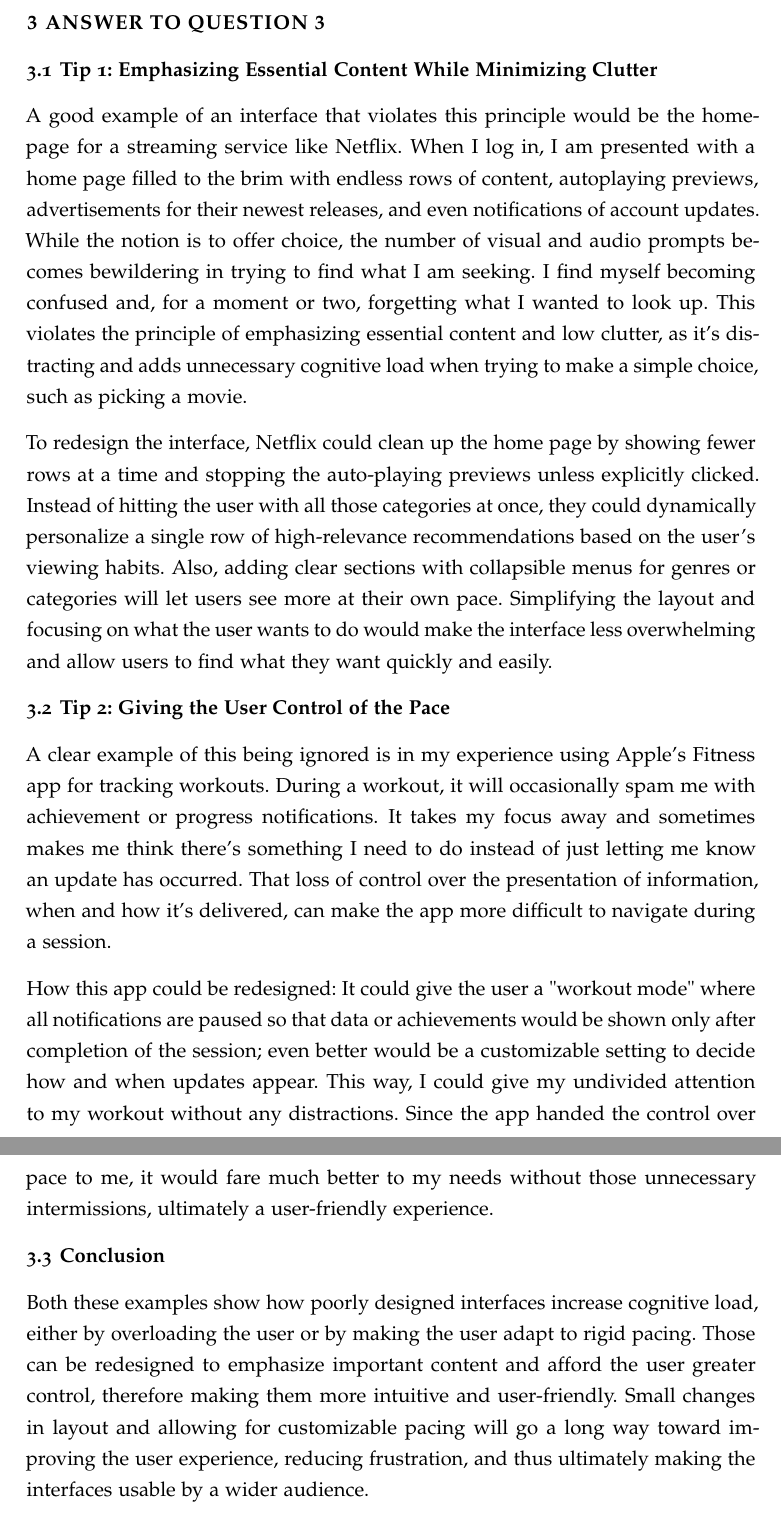
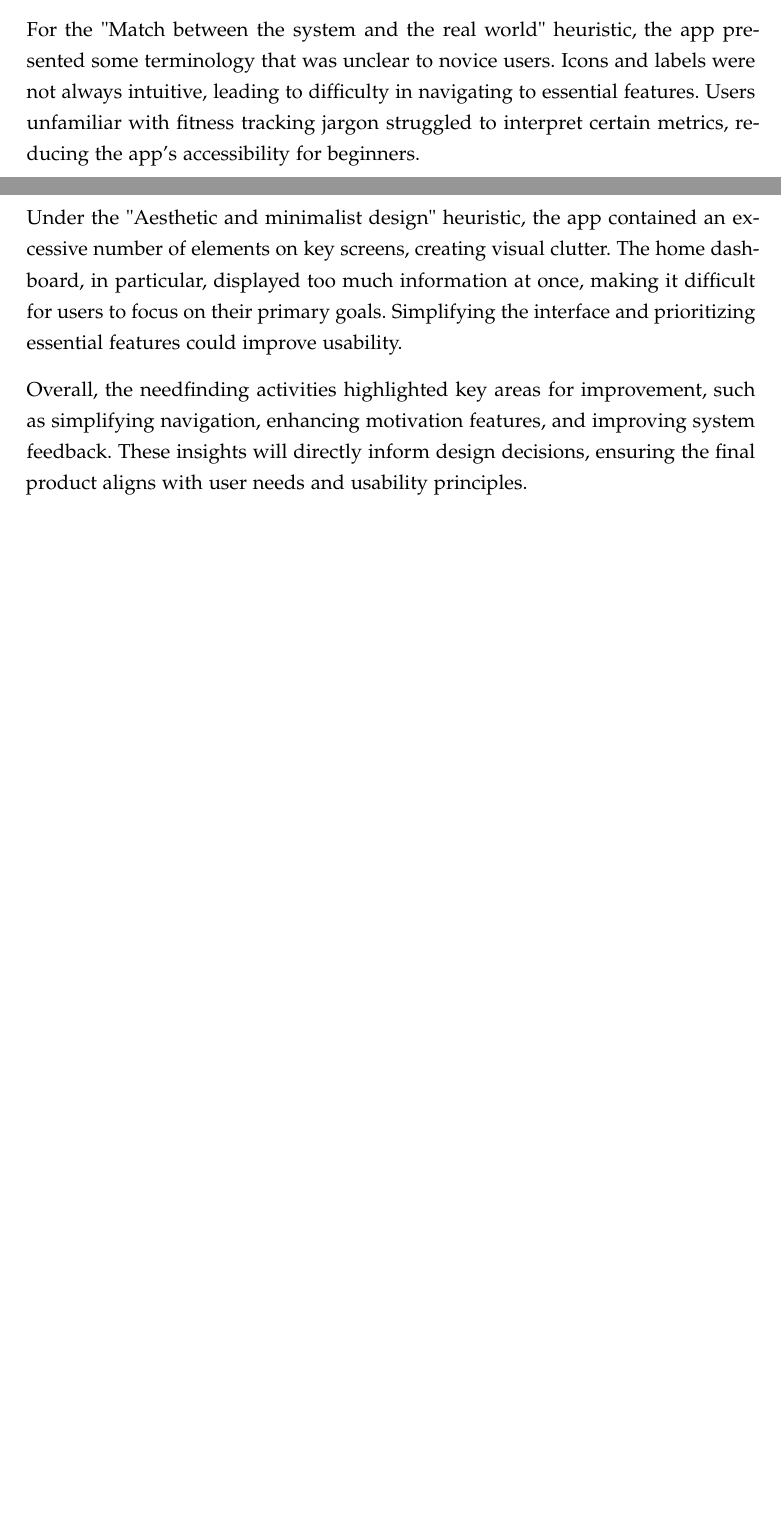
Before and after one commit to omairKhan99/HCI-Homework, a LaTeX document (Indi_Project_Checkin1.tex): two parts of pages 4 and 5 of 5 before the commit and two parts of pages 2 and 3 of 3 after it, joined at a grey line, cut at the place of the change, the shorter picture padded with empty space. Compiled offline with pdfLaTeX.

Commit message:
Update Indi_Project_Checkin1.tex

```diff
--- a/Indi_Project_Checkin1.tex
+++ b/Indi_Project_Checkin1.tex
@@ -34 +36,2 @@ Haptic perception exists, but it's weaker. The ring for the incoming call is usu
 
+For the "Match between the system and the real world" heuristic, the app presented some terminology that was unclear to novice users. Icons and labels were not always intuitive, leading to difficulty in navigating to essential features. Users unfamiliar with fitness tracking jargon struggled to interpret certain metrics, reducing the app’s accessibility for beginners.
@@ -36,26 +38,9 @@ In terms of the modalities and the improvement of the feedback through them, I t
 
-Outside of these three senses, the proprioception or the sense of body orientation and movement, is another mode that could be used for video calls. There is already a gyroscope in your mobile phone that senses your orientation, and e.g. Bluetooth connects the phone with the application. If you tilted it, you would really rotate the camera or just use gestures like nodding for accepting a call and shaking your head for declining it! Those few things would give us more options but most importantly make this whole thing feel more natural!
+Under the "Aesthetic and minimalist design" heuristic, the app contained an excessive number of elements on key screens, creating visual clutter. The home dashboard, in particular, displayed too much information at once, making it difficult for users to focus on their primary goals. Simplifying the interface and prioritizing essential features could improve usability.
+
+Overall, the needfinding activities highlighted key areas for improvement, such as simplifying navigation, enhancing motivation features, and improving system feedback. These insights will directly inform design decisions, ensuring the final product aligns with user needs and usability principles.
 
 \newpage
-
-\section{Answer to Question 3}
-\subsection {Tip 1: Emphasizing Essential Content While Minimizing Clutter}
-
-A good example of an interface that violates this principle would be the homepage for a streaming service like Netflix. When I log in, I am presented with a home page filled to the brim with endless rows of content, autoplaying previews, advertisements for their newest releases, and even notifications of account updates. While the notion is to offer choice, the number of visual and audio prompts becomes bewildering in trying to find what I am seeking. I find myself becoming confused and, for a moment or two, forgetting what I wanted to look up. This violates the principle of emphasizing essential content and low clutter, as it's distracting and adds unnecessary cognitive load when trying to make a simple choice, such as picking a movie.
-
-To redesign the interface, Netflix could clean up the home page by showing fewer rows at a time and stopping the auto-playing previews unless explicitly clicked. Instead of hitting the user with all those categories at once, they could dynamically personalize a single row of high-relevance recommendations based on the user's viewing habits. Also, adding clear sections with collapsible menus for genres or categories will let users see more at their own pace. Simplifying the layout and focusing on what the user wants to do would make the interface less overwhelming and allow users to find what they want quickly and easily.
-
-\subsection{Tip 2: Giving the User Control of the Pace}
-
-A clear example of this being ignored is in my experience using Apple’s Fitness app for tracking workouts. During a workout, it will occasionally spam me with achievement or progress notifications. It takes my focus away and sometimes makes me think there's something I need to do instead of just letting me know an update has occurred. That loss of control over the presentation of information, when and how it's delivered, can make the app more difficult to navigate during a session.
-
-How this app could be redesigned: It could give the user a "workout mode" where all notifications are paused so that data or achievements would be shown only after completion of the session; even better would be a customizable setting to decide how and when updates appear. This way, I could give my undivided attention to my workout without any distractions. Since the app handed the control over pace to me, it would fare much better to my needs without those unnecessary intermissions, ultimately a user-friendly experience.
-
-\subsection{Conclusion}
-
-Both these examples show how poorly designed interfaces increase cognitive load, either by overloading the user or by making the user adapt to rigid pacing. Those can be redesigned to emphasize important content and afford the user greater control, therefore making them more intuitive and user-friendly. Small changes in layout and allowing for customizable pacing will go a long way toward improving the user experience, reducing frustration, and thus ultimately making the interfaces usable by a wider audience.
-
-
 
 \newpage
 
```
Also changed, not shown: Indi_Project_Checkin1.tex (9 more changed lines).
